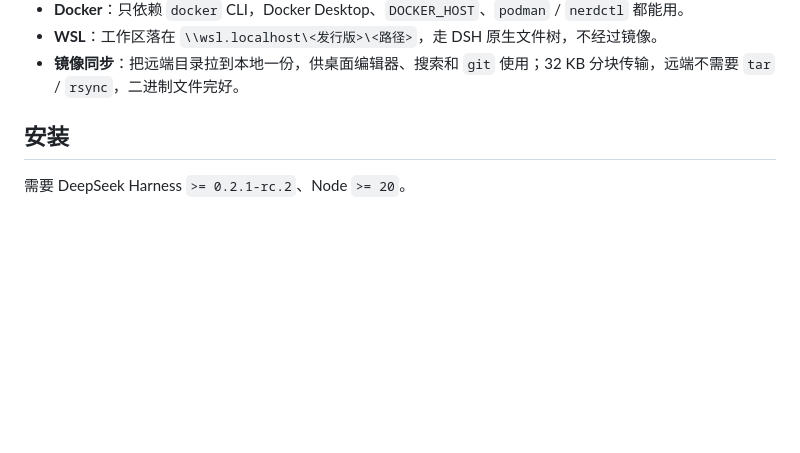
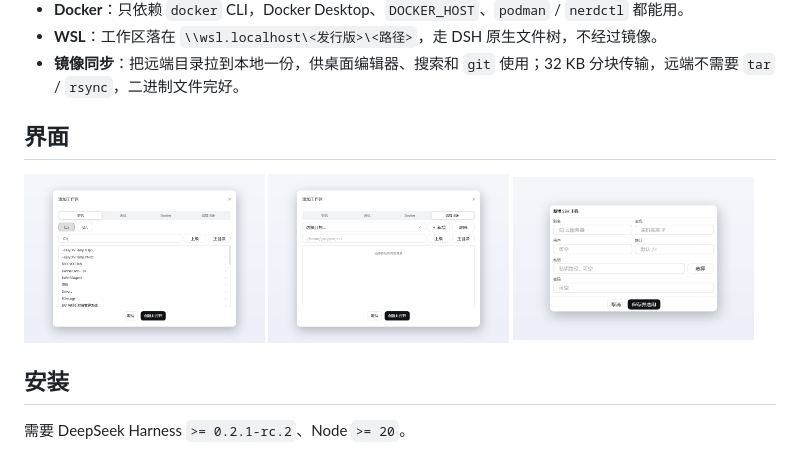
Before and after one commit to Lylgj/dsh-remote-suite, a Markdown page: README.md, the part around the change. GitHub-like rendering; pictures changed too: docs/assets/screenshots/local-workspace.png (added), docs/assets/screenshots/ssh-new-host.png (added), docs/assets/screenshots/ssh-workspace.png (added); blank space fills up the shorter version.

Commit message:
docs: 加入真实界面截图与 screenshots.json
三张真实界面截图（本机工作区、远程 SSH 工作区、新增 SSH 主机），
统一合成到浅色渐变背景 + 投影，便于市场详情页与 README 并排展示。

- 新增 docs/assets/screenshots/*.png（800-940px 宽）
- 新增 screenshots.json（市场按此顺序读取，路径相对本文件）
- README 增加「界面」一节并排展示三张图
- package.json files 收录 screenshots.json

```diff
--- a/README.md
+++ b/README.md
@@ -21,6 +21,14 @@ SSH 主机、Docker 容器**收进同一个「添加工作区」对话框，并
 - **WSL**：工作区落在 `\\wsl.localhost\<发行版>\<路径>`，走 DSH 原生文件树，不经过镜像。
 - **镜像同步**：把远端目录拉到本地一份，供桌面编辑器、搜索和 `git` 使用；32 KB 分块传输，远端不需要
   `tar` / `rsync`，二进制文件完好。
+
+## 界面
+
+<p>
+  <img src="docs/assets/screenshots/local-workspace.png" alt="本机工作区：盘符切换与目录浏览" width="32%">
+  <img src="docs/assets/screenshots/ssh-workspace.png" alt="远程 SSH 工作区：选择目标、新增与删除主机" width="32%">
+  <img src="docs/assets/screenshots/ssh-new-host.png" alt="新增 SSH 主机：别名可以用中文，私钥可浏览选择" width="32%">
+</p>
 
 ## 安装
 
```
Also changed, not shown: 2 other files.
